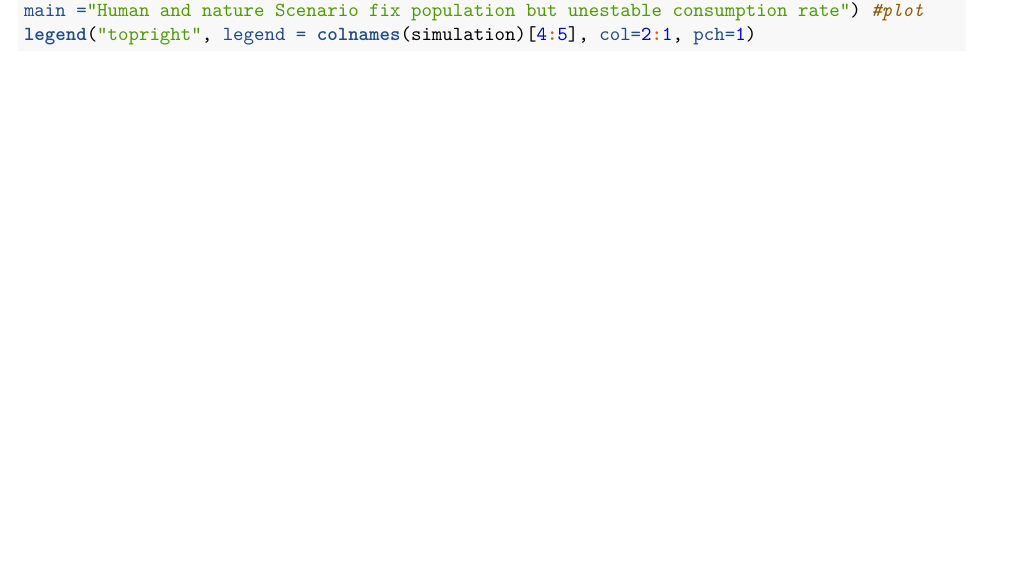
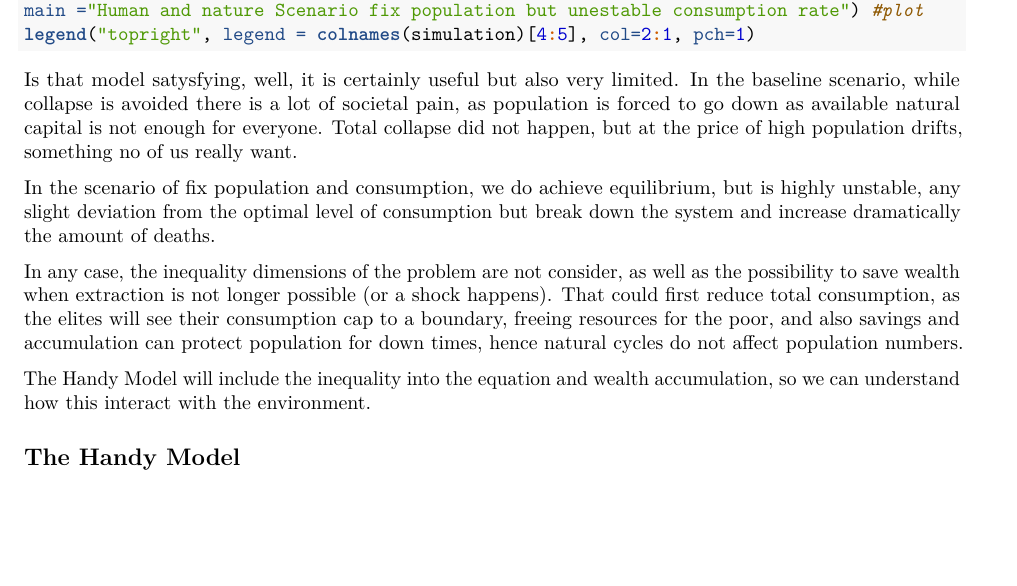
Before and after one commit to afortuny/KEmodel, an R Markdown document (KEModel.Rmd): part of page 5 of 5, cut so that both start at the same text, the shorter picture padded with empty space. Rendered offline with R 4.5, knitr and Pandoc, then LaTeX, with nearby package versions; the code chunks are not run, so their results and figures are left out; both versions are drawn in the output format of the newer one.

Commit message:
Successful first model implementation

````diff
--- a/KEModel.Rmd
+++ b/KEModel.Rmd
@@ -2,10 +2,10 @@
 title: "KEmodel"
 author: "Alan Fortuny Sicart"
 output:
+  word_document: default
+  pdf_document: default
   html_document:
     df_print: paged
-  pdf_document: default
-  word_document: default
 ---
 
 ```{r setup, include=FALSE}
@@ -275,3 +278,17 @@ simulation <-simulate_fix_consumption (c = 1*10^-2,d = 8^-4)
 matplot(simulation[,4:5], type = c("b"),pch=1,xlab = c("year"), ylab = c("population/stock"),
 main ="Human and nature Scenario fix population but unestable consumption rate") #plot
 legend("topright", legend = colnames(simulation)[4:5], col=2:1, pch=1)
+```
+
+Is that model satysfying, well, it is certainly useful but also very limited.
+In the baseline scenario, while collapse is avoided there is a lot of societal pain, as population is forced to go down as available natural capital is not enough for everyone. Total collapse did not happen, but at the price of high population drifts,
+something no of us really want.
+
+In the scenario of fix population and consumption, we do achieve equilibrium, but is highly unstable, any slight deviation from the optimal level of consumption but break down the system and increase dramatically the amount of deaths.
+
+In any case, the inequality dimensions of the problem are not consider, as well as the possibility to save wealth when extraction is not longer possible (or a shock happens). That could first reduce total consumption, as the elites will see their consumption cap to a boundary, freeing resources for the poor, and also savings and accumulation can protect population for down times, hence natural cycles do not affect population numbers.
+
+The Handy Model will include the inequality into the equation and wealth accumulation, so we can understand how this interact with the environment.
+
+
+## The Handy Model
````
Also changed, not shown: KEModel.Rmd (3 more changed lines), 1 other file.
